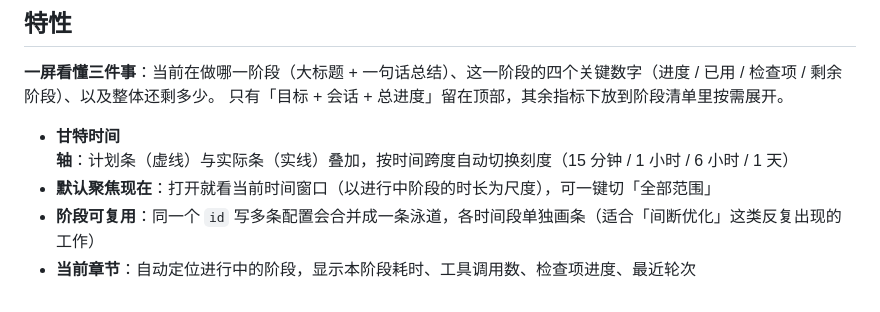
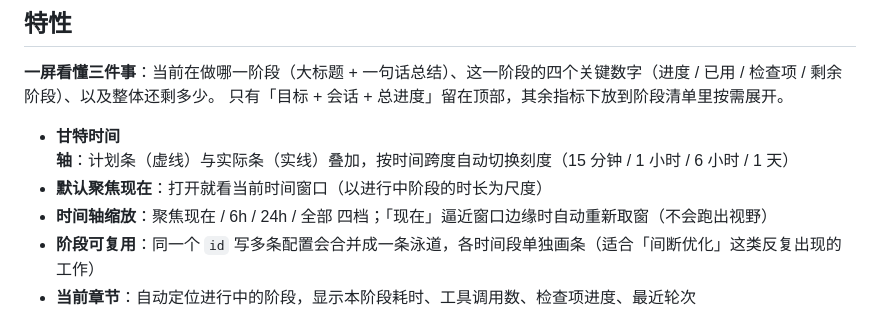
Before and after one commit to 123David-yang/dsh-goal-board, a Markdown page: README.md, the part around the change. Rendered like a GitHub page.

```diff
--- a/README.md
+++ b/README.md
@@ -18,7 +18,8 @@
 只有「目标 + 会话 + 总进度」留在顶部，其余指标下放到阶段清单里按需展开。
 
 - **甘特时间轴**：计划条（虚线）与实际条（实线）叠加，按时间跨度自动切换刻度（15 分钟 / 1 小时 / 6 小时 / 1 天）
-- **默认聚焦现在**：打开就看当前时间窗口（以进行中阶段的时长为尺度），可一键切「全部范围」
+- **默认聚焦现在**：打开就看当前时间窗口（以进行中阶段的时长为尺度）
+- **时间轴缩放**：聚焦现在 / 6h / 24h / 全部 四档；「现在」逼近窗口边缘时自动重新取窗（不会跑出视野）
 - **阶段可复用**：同一个 `id` 写多条配置会合并成一条泳道，各时间段单独画条（适合「间断优化」这类反复出现的工作）
 - **当前章节**：自动定位进行中的阶段，显示本阶段耗时、工具调用数、检查项进度、最近轮次
 - **阶段总结汇报**：每阶段一张卡片 —— 摘要、检查项、产出物
```
Also changed, not shown: docs/panel-preview.png, 5 other files.
